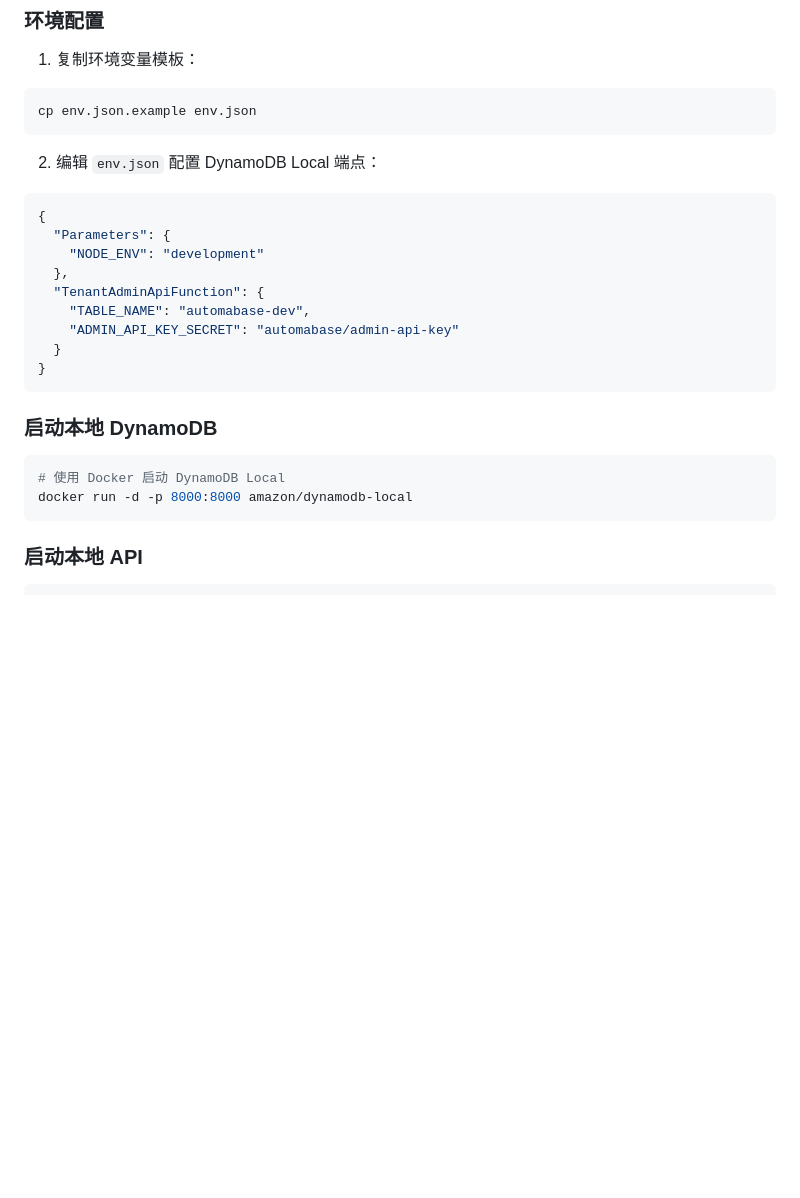
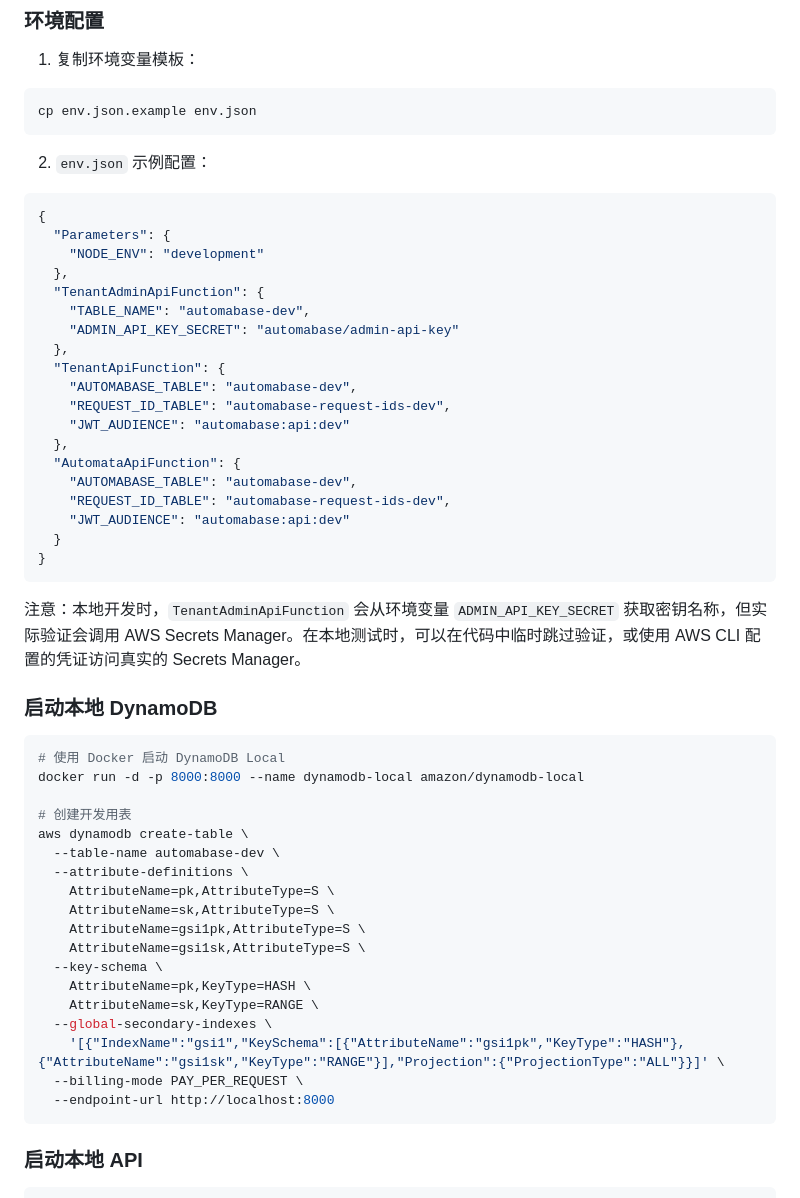
Before and after one commit to shazhou-ww/automabase, a Markdown page: README.md, the part around the change. Rendered like a GitHub page; blank space fills up the shorter version.

Commit message:
Update README with complete local dev setup instructions
- Add complete env.json example with all functions
- Add DynamoDB table creation command
- Add note about Secrets Manager in local development

````diff
--- a/README.md
+++ b/README.md
@@ -148,7 +148,7 @@ curl -X POST https://xxx.execute-api.region.amazonaws.com/Prod/v1/realms/{realmI
 cp env.json.example env.json
 ```
 
-2. 编辑 `env.json` 配置 DynamoDB Local 端点：
+2. `env.json` 示例配置：
 
 ```json
 {
@@ -158,15 +158,43 @@ cp env.json.example env.json
   "TenantAdminApiFunction": {
     "TABLE_NAME": "automabase-dev",
     "ADMIN_API_KEY_SECRET": "automabase/admin-api-key"
+  },
+  "TenantApiFunction": {
+    "AUTOMABASE_TABLE": "automabase-dev",
+    "REQUEST_ID_TABLE": "automabase-request-ids-dev",
+    "JWT_AUDIENCE": "automabase:api:dev"
+  },
+  "AutomataApiFunction": {
+    "AUTOMABASE_TABLE": "automabase-dev",
+    "REQUEST_ID_TABLE": "automabase-request-ids-dev",
+    "JWT_AUDIENCE": "automabase:api:dev"
   }
 }
 ```
+
+注意：本地开发时，`TenantAdminApiFunction` 会从环境变量 `ADMIN_API_KEY_SECRET` 获取密钥名称，但实际验证会调用 AWS Secrets Manager。在本地测试时，可以在代码中临时跳过验证，或使用 AWS CLI 配置的凭证访问真实的 Secrets Manager。
 
 ### 启动本地 DynamoDB
 
 ```bash
 # 使用 Docker 启动 DynamoDB Local
-docker run -d -p 8000:8000 amazon/dynamodb-local
+docker run -d -p 8000:8000 --name dynamodb-local amazon/dynamodb-local
+
+# 创建开发用表
+aws dynamodb create-table \
+  --table-name automabase-dev \
+  --attribute-definitions \
+    AttributeName=pk,AttributeType=S \
+    AttributeName=sk,AttributeType=S \
+    AttributeName=gsi1pk,AttributeType=S \
+    AttributeName=gsi1sk,AttributeType=S \
+  --key-schema \
+    AttributeName=pk,KeyType=HASH \
+    AttributeName=sk,KeyType=RANGE \
+  --global-secondary-indexes \
+    '[{"IndexName":"gsi1","KeySchema":[{"AttributeName":"gsi1pk","KeyType":"HASH"},{"AttributeName":"gsi1sk","KeyType":"RANGE"}],"Projection":{"ProjectionType":"ALL"}}]' \
+  --billing-mode PAY_PER_REQUEST \
+  --endpoint-url http://localhost:8000
 ```
 
 ### 启动本地 API
````
